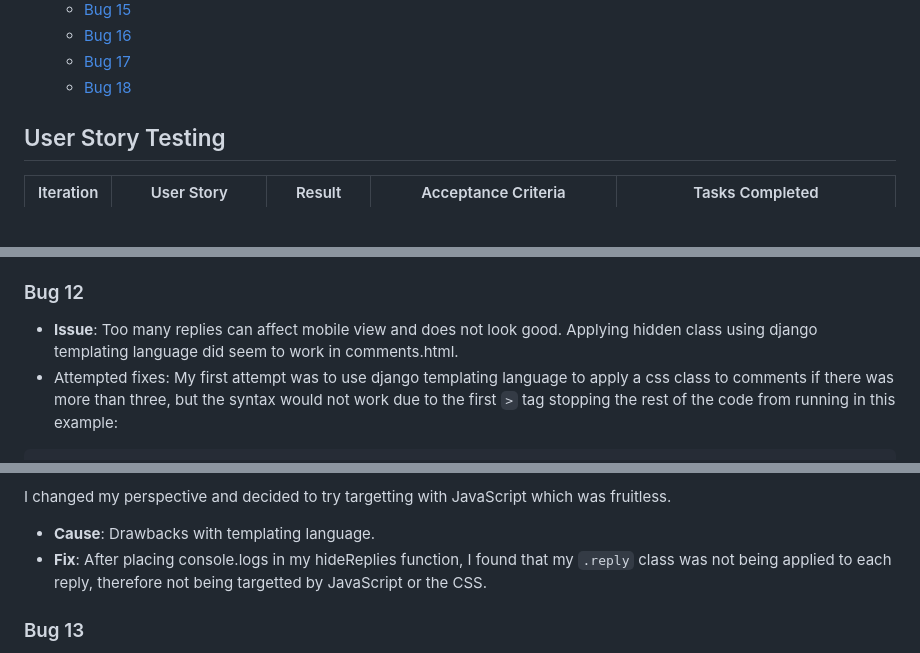
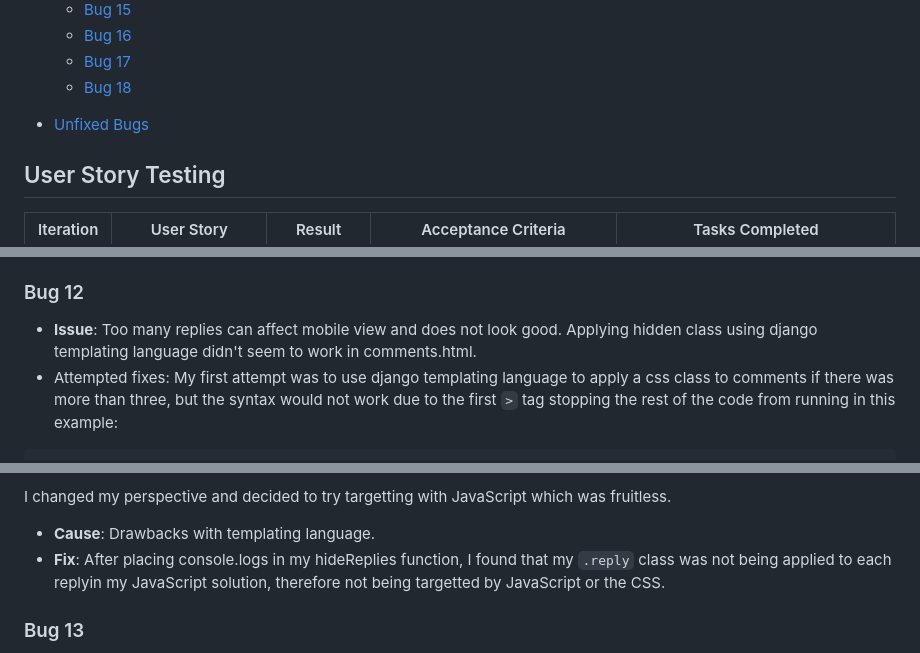
Before and after one commit to SimonMoynihan33/Level-Lounge, a Markdown page: TESTING.md, 3 parts joined by grey strips. Rendered like a GitHub page; blank space fills up the shorter version.

````diff
--- a/TESTING.md
+++ b/TESTING.md
@@ -32,6 +32,7 @@
     - [Bug 16](#bug-16)
     - [Bug 17](#bug-17)
     - [Bug 18](#bug-18)
+- [Unfixed Bugs](#unfixed-bugs)
 
 ## User Story Testing
 
@@ -372,7 +374,7 @@ A large bug I encountered was obtaining nested comments. The Code Institute walk
 - **Fix**: Add for loop to comments.html to iterate through replies and end when there are no more replies, and call `exists()` method to make sure comment replies exist.
 
 ### Bug 12
-- **Issue**: Too many replies can affect mobile view and does not look good. Applying hidden class using django templating language did seem to work in comments.html.
+- **Issue**: Too many replies can affect mobile view and does not look good. Applying hidden class using django templating language didn't seem to work in comments.html.
 - Attempted fixes: My first attempt was to use django templating language to apply a css class to comments if there was more than three, but the syntax would not work due to the first `>` tag stopping the rest of the code from running in this example:
 ```
 {% for reply in comment.replies.all %}
@@ -387,7 +389,7 @@ I also tried running the loop outside of the div element to no avail. I also tri
 
 I changed my perspective and decided to try targetting with JavaScript which was fruitless.
 - **Cause**: Drawbacks with templating language.
-- **Fix**: After placing console.logs in my hideReplies function, I found that my `.reply` class was not being applied to each reply, therefore not being targetted by JavaScript or the CSS.
+- **Fix**: After placing console.logs in my hideReplies function, I found that my `.reply` class was not being applied to each replyin my JavaScript solution, therefore not being targetted by JavaScript or the CSS.
 
 ### Bug 13
 - **Issue**: JavaScript for showing and hiding replies did not function as intended.
````
Also changed, not shown: other parts of TESTING.md (+10 -4 lines), docs/shell-profile-fix.png (added).
